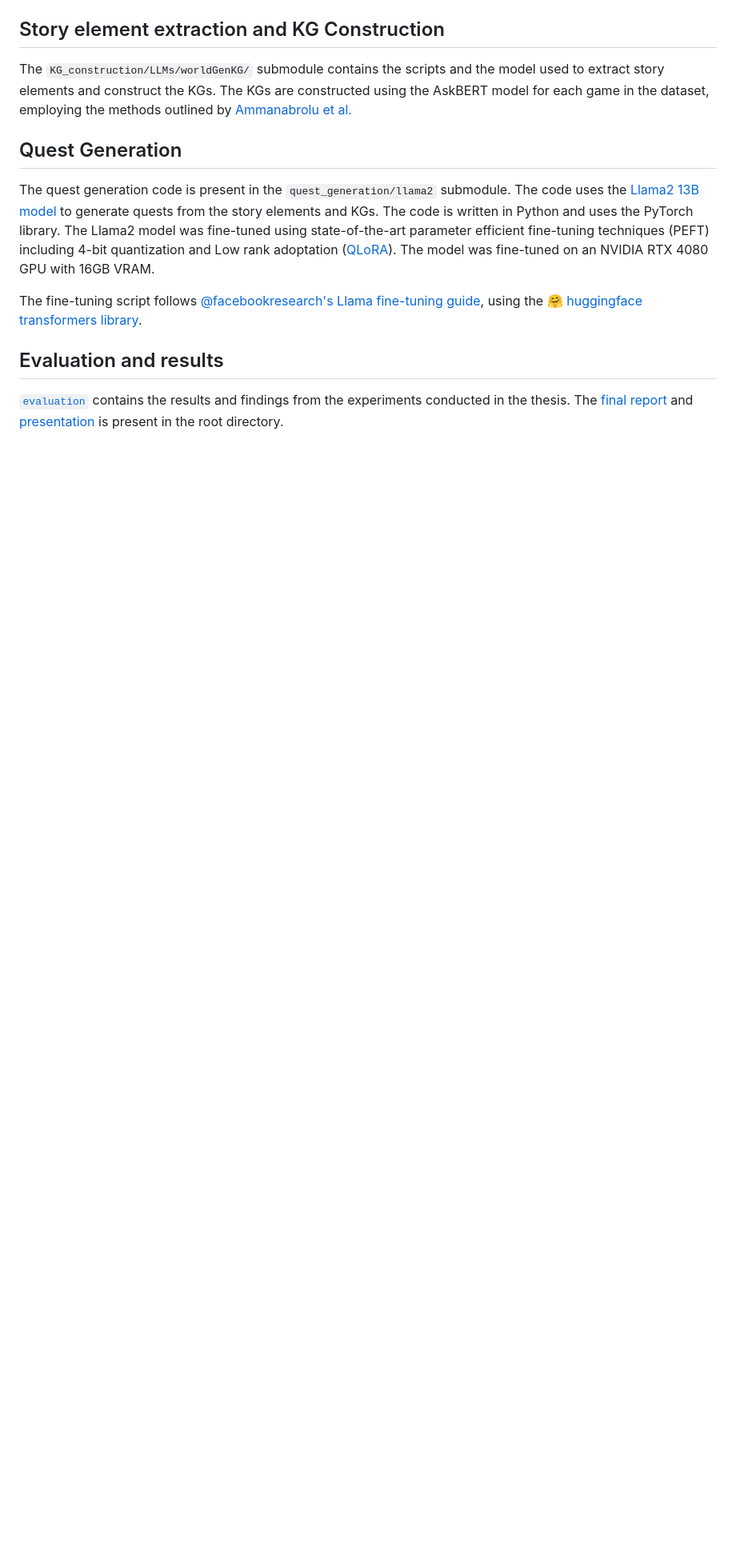
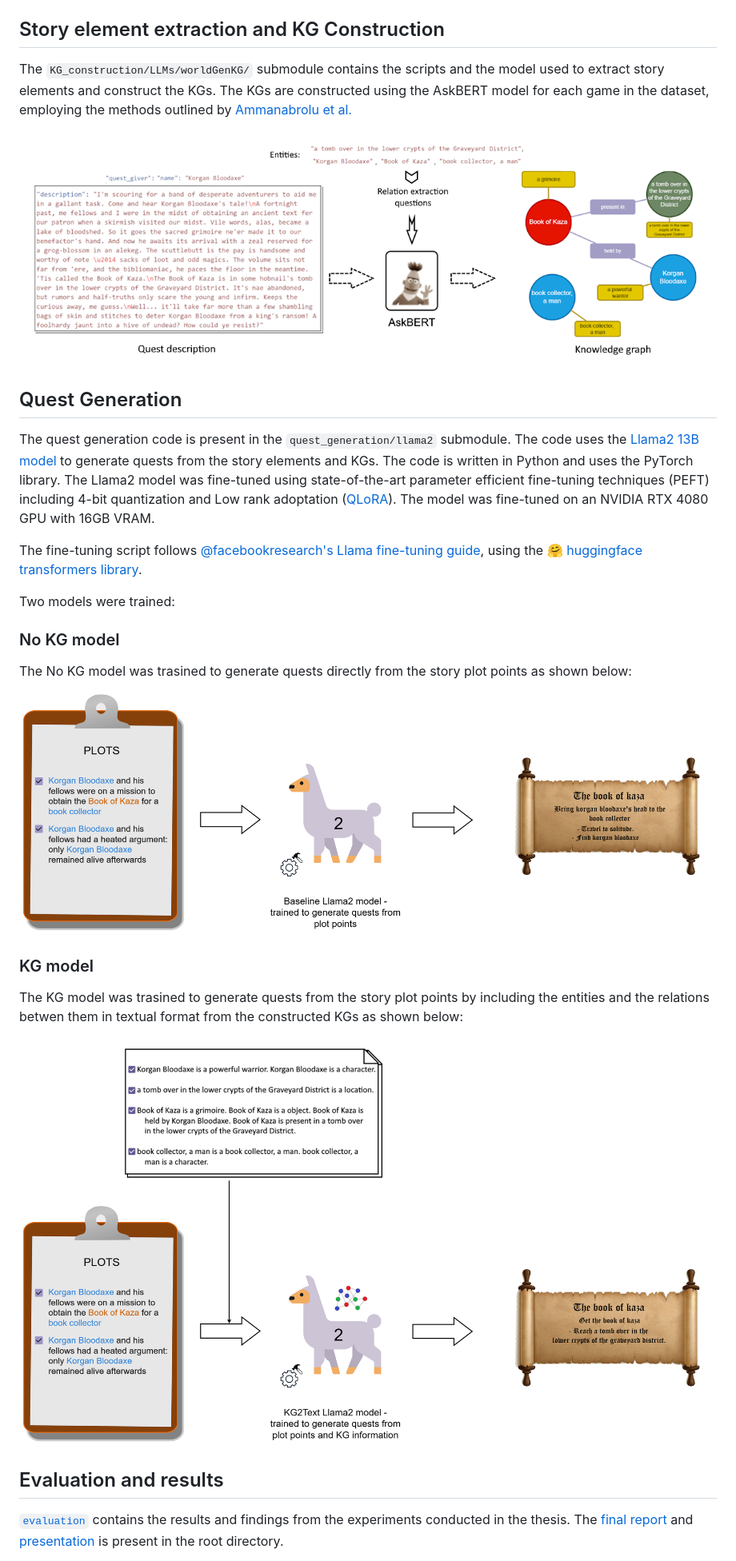
Before and after one commit to zedd-08/thesis-implementations, a Markdown page: README.md, the part around the change printed below. Shown: that part at 80% size. GitHub-like rendering; pictures changed too: res/kg_cons.png (added), res/llama2-kg-as-text.png (added), res/llama2-no-kg.png (added); blank space fills up the shorter version.

Commit message:
Added mroe images

```diff
--- a/README.md
+++ b/README.md
@@ -16,11 +16,27 @@ The data used in this project is a collection of stories and quests from various
 
 The `KG_construction/LLMs/worldGenKG/` submodule contains the scripts and the model used to extract story elements and construct the KGs. The KGs are constructed using the AskBERT model for each game in the dataset, employing the methods outlined by [Ammanabrolu et al.](https://doi.org/10.48550/arXiv.2001.10161)
 
+![Extracting KG from story](res/kg_cons.png)
+
 ## Quest Generation
 
 The quest generation code is present in the `quest_generation/llama2` submodule. The code uses the [Llama2 13B model](https://huggingface.co/docs/transformers/model_doc/llama2) to generate quests from the story elements and KGs. The code is written in Python and uses the PyTorch library. The Llama2 model was fine-tuned using state-of-the-art parameter efficient fine-tuning techniques (PEFT) including 4-bit quantization and Low rank adoptation ([QLoRA](https://github.com/artidoro/qlora)). The model was fine-tuned on an NVIDIA RTX 4080 GPU with 16GB VRAM.
 
 The fine-tuning script follows [@facebookresearch's Llama fine-tuning guide](https://github.com/facebookresearch/llama-recipes/blob/main/examples/quickstart.ipynb), using the [🤗 huggingface transformers library](https://huggingface.co/).
+
+Two models were trained:
+
+### No KG model
+
+The No KG model was trasined to generate quests directly from the story plot points as shown below:
+
+![No KG Llama2](/res/llama2-no-kg.png)
+
+### KG model
+
+The KG model was trasined to generate quests from the story plot points by including the entities and the relations betwen them in textual format from the constructed KGs as shown below:
+
+![KG as Text Llama2](res/llama2-kg-as-text.png)
 
 ## Evaluation and results
 
```
Also changed, not shown: other parts of README.md (+1 -1 lines), 2 other files.
